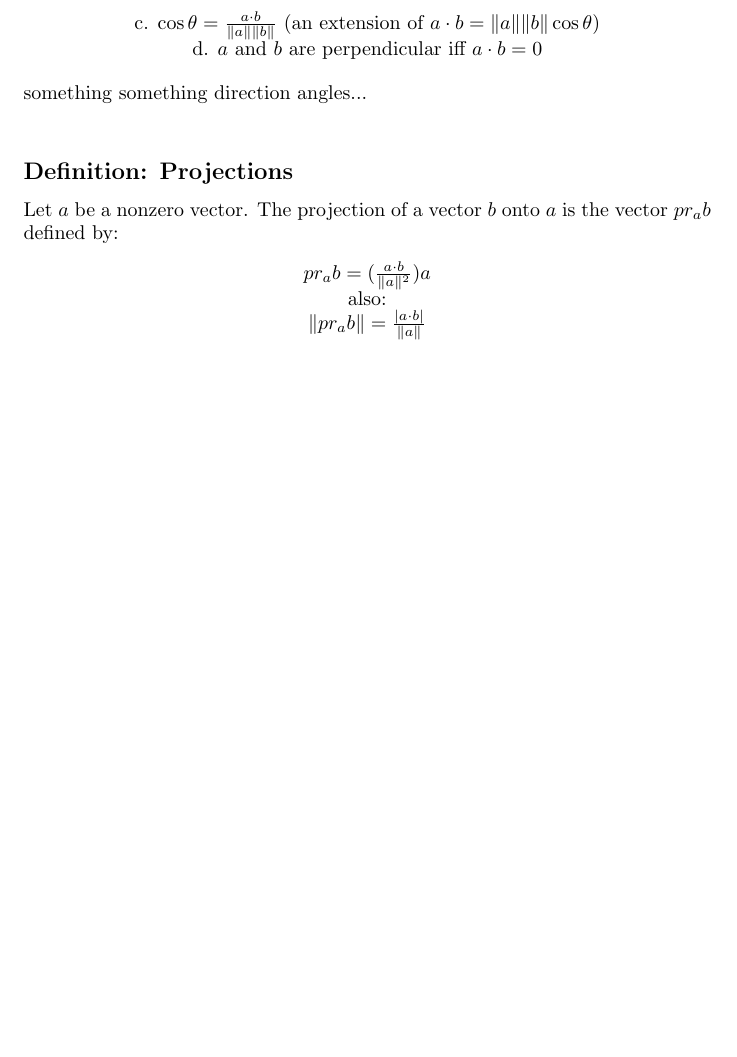
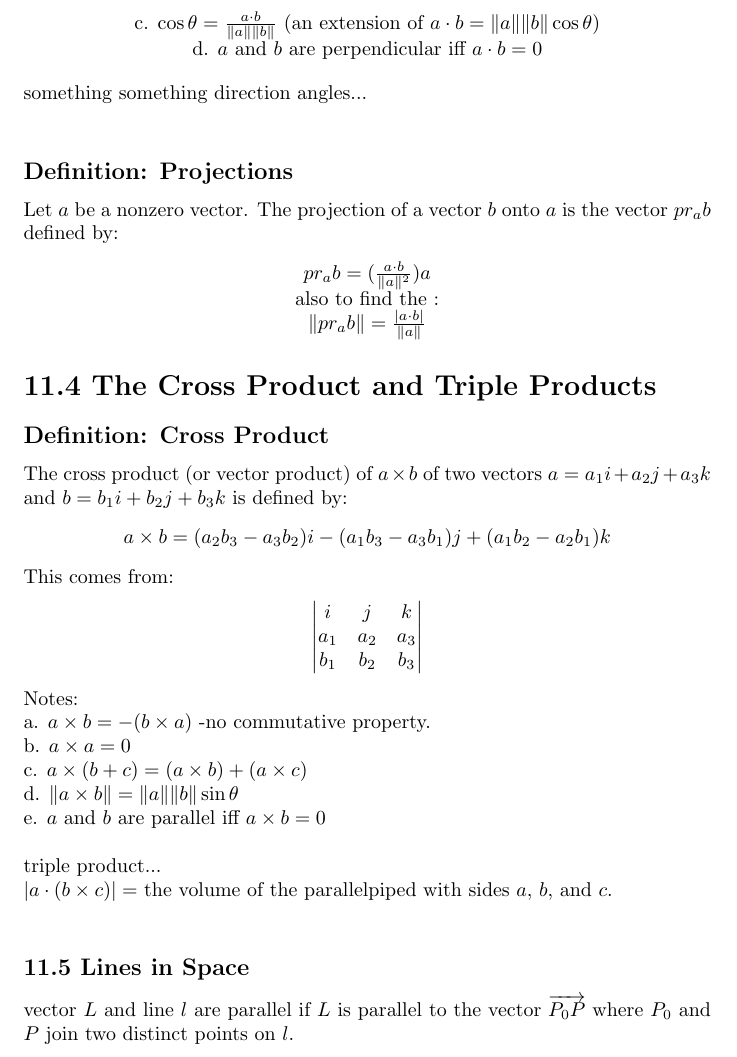
Before and after one commit to zbrianhuang/Math_notes, a LaTeX document (MATH241/Chapter_11/Chapter_11.tex): part of page 4 of 4, cut so that both start at the same text, the shorter picture padded with empty space. Compiled offline with pdfLaTeX.

Commit message:
1/3/2024

```diff
--- a/MATH241/Chapter_11/Chapter_11.tex
+++ b/MATH241/Chapter_11/Chapter_11.tex
@@ -125,11 +125,57 @@
     Let $a$ be a nonzero vector. The projection of a vector $b$ onto $a$ is the vector $pr_ab$ defined by:
     \begin{center}
         $pr_ab = (\frac{a\cdot b}{\|a\|^2})a$\\
-        also:\\
+        also to find the :\\
         $\|pr_ab\|=\frac{|a\cdot b|}{\|a\|}$
 
 
     \end{center}
+
+    \section*{11.4 The Cross Product and Triple Products}
+    \subsection*{Definition: Cross Product}
+    The cross product (or vector product) of $a\times b$ of two vectors $a = a_1i+a_2j+a_3k$
+    and $b = b_1i+b_2j+b_3k$ is defined by:
+    \begin{center}
+        $a \times b = (a_2b_3-a_3b_2)i-(a_1b_3-a_3b_1)j+(a_1b_2-a_2b_1)k$
+    \end{center}
+    This comes from:
+    \begin{center}
+        $
+        \begin{vmatrix}
+
+
+            i & j & k\\
+            a_1 & a_2 & a_3\\
+            b_1 & b_2 & b_3
+        \end{vmatrix}
+        $
+    \end{center}
+
+    Notes:\\
+    a. $a \times b = -(b \times a)$ -no commutative property.\\
+    b. $a\times a = 0$\\
+    c. $a \times (b+c) = (a \times b)+(a \times c)$\\
+    d. $\| a \times b \| = \|a\|\|b\|\sin\theta$\\
+    e. $a$ and $b$ are parallel iff $a\times b = 0$\\
+
+    triple product... \\
+    $|a \cdot (b \times c)|= $ the volume of the parallelpiped with sides $a$, $b$, and $c$.\\
+
+    \subsection*{11.5 Lines in Space}
+    vector $L$ and line $l$ are parallel if $L$ is parallel to the vector $\overrightarrow{P_0P}$ where $P_0$ and $P$ join two distinct points on $l$.\\
+
+
+
+
+
+
+
+
+
+
+
+
+
 
 
 
```
Also changed, not shown: MATH241/Chapter_11/Chapter_11.pdf, 3 other files.
